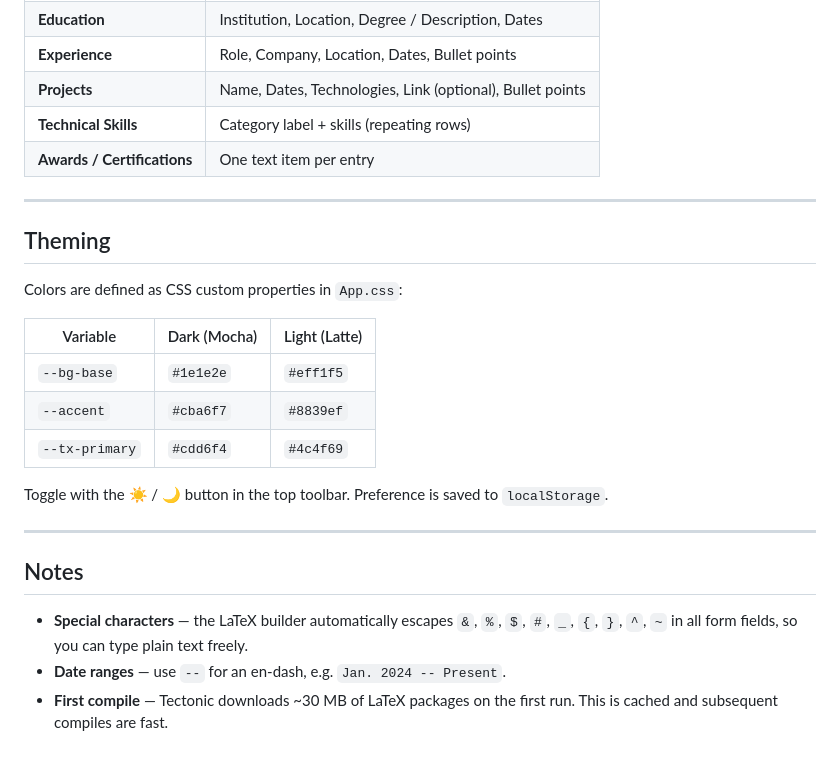
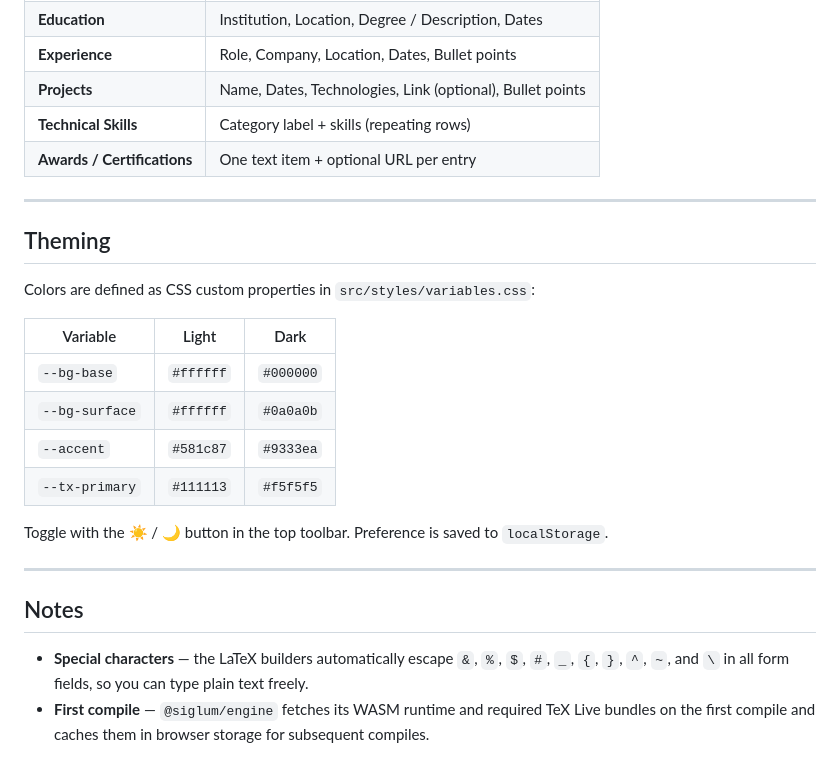
Before and after one commit to pjrus/ressie, a Markdown page: README.md, the part around one of its changes. GitHub-like rendering.

```diff
--- a/README.md
+++ b/README.md
@@ -147,19 +153,20 @@ All template compilation uses the same API path (`POST /api/compile`). The front
 | **Experience** | Role, Company, Location, Dates, Bullet points |
 | **Projects** | Name, Dates, Technologies, Link (optional), Bullet points |
 | **Technical Skills** | Category label + skills (repeating rows) |
-| **Awards / Certifications** | One text item per entry |
+| **Awards / Certifications** | One text item + optional URL per entry |
 
 ---
 
 ## Theming
 
-Colors are defined as CSS custom properties in `App.css`:
+Colors are defined as CSS custom properties in `src/styles/variables.css`:
 
-| Variable | Dark (Mocha) | Light (Latte) |
+| Variable | Light | Dark |
 |---|---|---|
-| `--bg-base` | `#1e1e2e` | `#eff1f5` |
-| `--accent` | `#cba6f7` | `#8839ef` |
-| `--tx-primary` | `#cdd6f4` | `#4c4f69` |
+| `--bg-base` | `#ffffff` | `#000000` |
+| `--bg-surface` | `#ffffff` | `#0a0a0b` |
+| `--accent` | `#581c87` | `#9333ea` |
+| `--tx-primary` | `#111113` | `#f5f5f5` |
 
 Toggle with the ☀️ / 🌙 button in the top toolbar. Preference is saved to `localStorage`.
 
@@ -167,6 +174,5 @@ Toggle with the ☀️ / 🌙 button in the top toolbar. Preference is saved to
 
 ## Notes
 
-- **Special characters** — the LaTeX builder automatically escapes `&`, `%`, `$`, `#`, `_`, `{`, `}`, `^`, `~` in all form fields, so you can type plain text freely.
-- **Date ranges** — use `--` for an en-dash, e.g. `Jan. 2024 -- Present`.
-- **First compile** — Tectonic downloads ~30 MB of LaTeX packages on the first run. This is cached and subsequent compiles are fast.
+- **Special characters** — the LaTeX builders automatically escape `&`, `%`, `$`, `#`, `_`, `{`, `}`, `^`, `~`, and `\` in all form fields, so you can type plain text freely.
+- **First compile** — `@siglum/engine` fetches its WASM runtime and required TeX Live bundles on the first compile and caches them in browser storage for subsequent compiles.
```
Also changed, not shown: other parts of README.md (+66 -60 lines).
